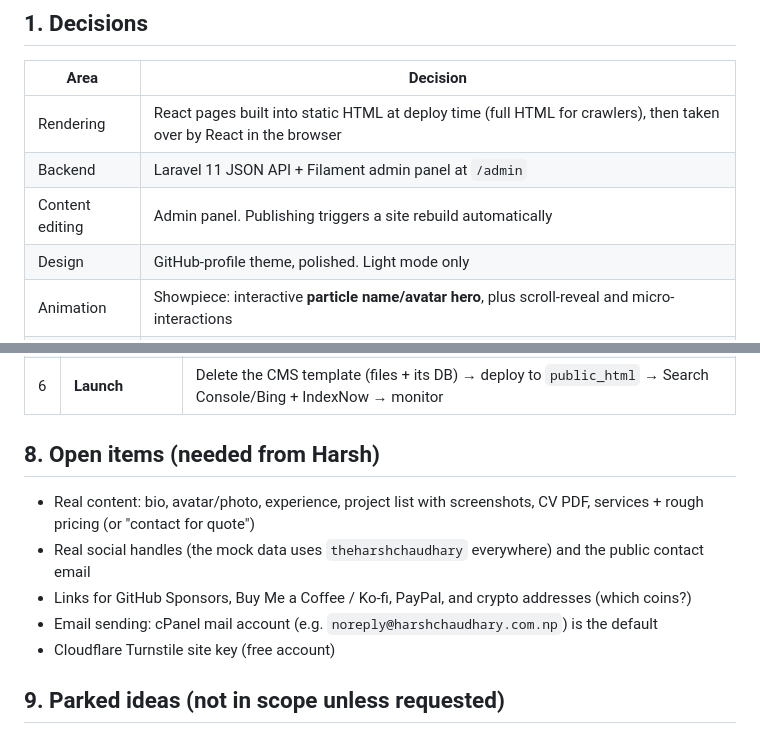
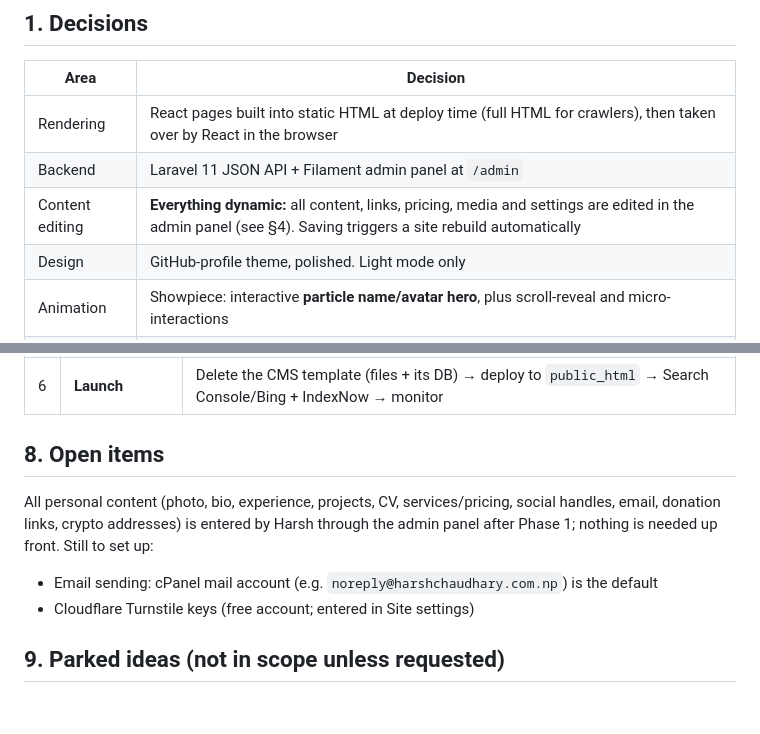
Before and after one commit to theharshchaudhary/portfolio, a Markdown page: docs/PLAN.md, 2 parts joined by grey strips. Rendered like a GitHub page; blank space fills up the shorter version.

```diff
--- a/docs/PLAN.md
+++ b/docs/PLAN.md
@@ -9,7 +9,7 @@ Top priorities are **SEO** and **speed** (Lighthouse 95+ across the board).
 |---|---|
 | Rendering | React pages built into static HTML at deploy time (full HTML for crawlers), then taken over by React in the browser |
 | Backend | Laravel 11 JSON API + Filament admin panel at `/admin` |
-| Content editing | Admin panel. Publishing triggers a site rebuild automatically |
+| Content editing | **Everything dynamic:** all content, links, pricing, media and settings are edited in the admin panel (see §4). Saving triggers a site rebuild automatically |
 | Design | GitHub-profile theme, polished. Light mode only |
 | Animation | Showpiece: interactive **particle name/avatar hero**, plus scroll-reveal and micro-interactions |
 | Speed budget | Lighthouse 95+ in all four categories, ≤100 KB JS on first load, checked in CI |
@@ -102,13 +123,12 @@ Every page model has optional `seo_title`, `seo_description`, and `og_image` ove
 | 5 | **CI/CD + staging** | Workflows, staging subdomain (noindex), Lighthouse CI green |
 | 6 | **Launch** | Delete the CMS template (files + its DB) → deploy to `public_html` → Search Console/Bing + IndexNow → monitor |
 
-## 8. Open items (needed from Harsh)
+## 8. Open items
 
-- Real content: bio, avatar/photo, experience, project list with screenshots, CV PDF, services + rough pricing (or "contact for quote")
-- Real social handles (the mock data uses `theharshchaudhary` everywhere) and the public contact email
-- Links for GitHub Sponsors, Buy Me a Coffee / Ko-fi, PayPal, and crypto addresses (which coins?)
+All personal content (photo, bio, experience, projects, CV, services/pricing, social handles, email, donation links, crypto addresses) is entered by Harsh through the admin panel after Phase 1; nothing is needed up front. Still to set up:
+
 - Email sending: cPanel mail account (e.g. `noreply@harshchaudhary.com.np`) is the default
-- Cloudflare Turnstile site key (free account)
+- Cloudflare Turnstile keys (free account; entered in Site settings)
 
 ## 9. Parked ideas (not in scope unless requested)
 
```
Also changed, not shown: other parts of docs/PLAN.md (+24 -3 lines).
